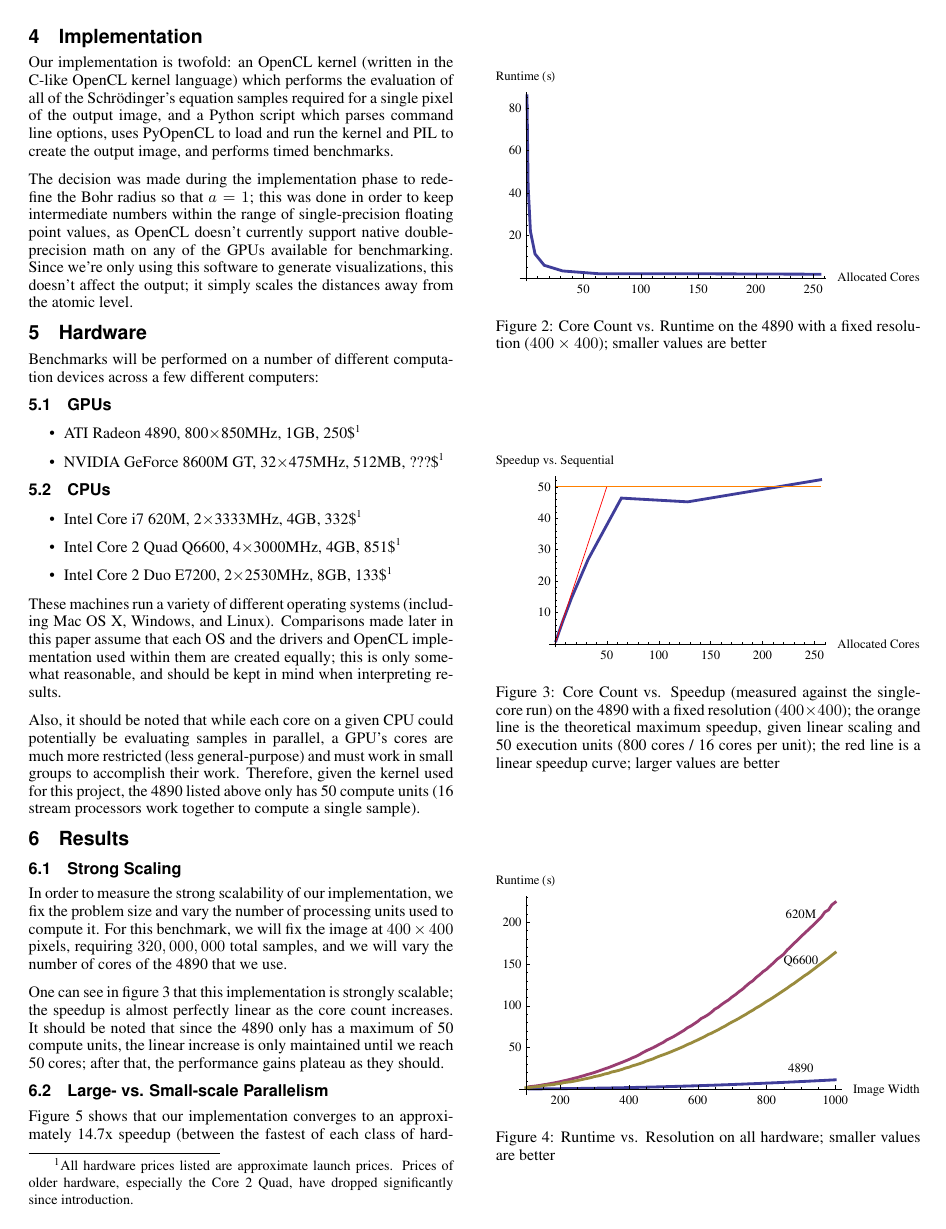
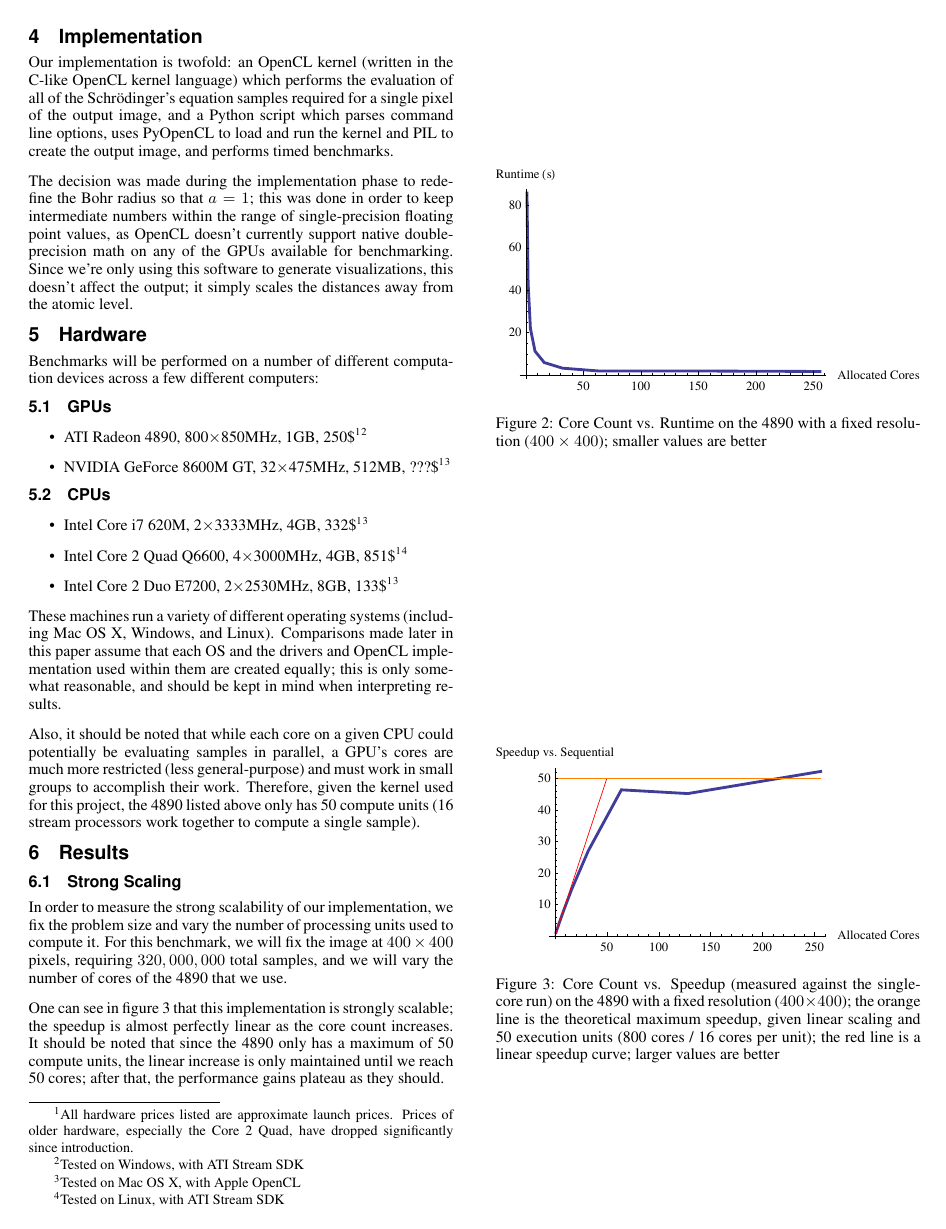
Before and after one commit to hortont424/orbitals, a LaTeX paper (paper/paper.tex): page 2 of 3. Compiled offline with pdfLaTeX.

Commit message:
OS notes

```diff
--- a/paper/paper.tex
+++ b/paper/paper.tex
@@ -113,9 +113,9 @@ Benchmarks will be performed on a number of different computation devices across
 
 \begin{itemize}
 
-\item ATI Radeon 4890, 800$\times$850MHz, 1GB, 250\$\footnote{All hardware prices listed are approximate launch prices. Prices of older hardware, especially the Core 2 Quad, have dropped significantly since introduction.\label{fn:prices}}
+\item ATI Radeon 4890, 800$\times$850MHz, 1GB, 250\$\footnote{All hardware prices listed are approximate launch prices. Prices of older hardware, especially the Core 2 Quad, have dropped significantly since introduction.\label{fn:prices}}\footnote{Tested on Windows, with ATI Stream SDK\label{fn:windows}}
 
-\item NVIDIA GeForce 8600M GT, 32$\times$475MHz, 512MB, ???\$\footref{fn:prices}
+\item NVIDIA GeForce 8600M GT, 32$\times$475MHz, 512MB, ???\$\footref{fn:prices}\footnote{Tested on Mac OS X, with Apple OpenCL\label{fn:osx}}
 
 \end{itemize}
 
@@ -123,11 +123,11 @@ Benchmarks will be performed on a number of different computation devices across
 
 \begin{itemize}
 
-\item Intel Core i7 620M, 2$\times$3333MHz, 4GB, 332\$\footref{fn:prices}
+\item Intel Core i7 620M, 2$\times$3333MHz, 4GB, 332\$\footref{fn:prices}\footref{fn:osx}
 
-\item Intel Core 2 Quad Q6600, 4$\times$3000MHz, 4GB, 851\$\footref{fn:prices}
+\item Intel Core 2 Quad Q6600, 4$\times$3000MHz, 4GB, 851\$\footref{fn:prices}\footnote{Tested on Linux, with ATI Stream SDK\label{fn:linux}}
 
-\item Intel Core 2 Duo E7200, 2$\times$2530MHz, 8GB, 133\$\footref{fn:prices}
+\item Intel Core 2 Duo E7200, 2$\times$2530MHz, 8GB, 133\$\footref{fn:prices}\footref{fn:osx}
 
 \end{itemize}
 
```
